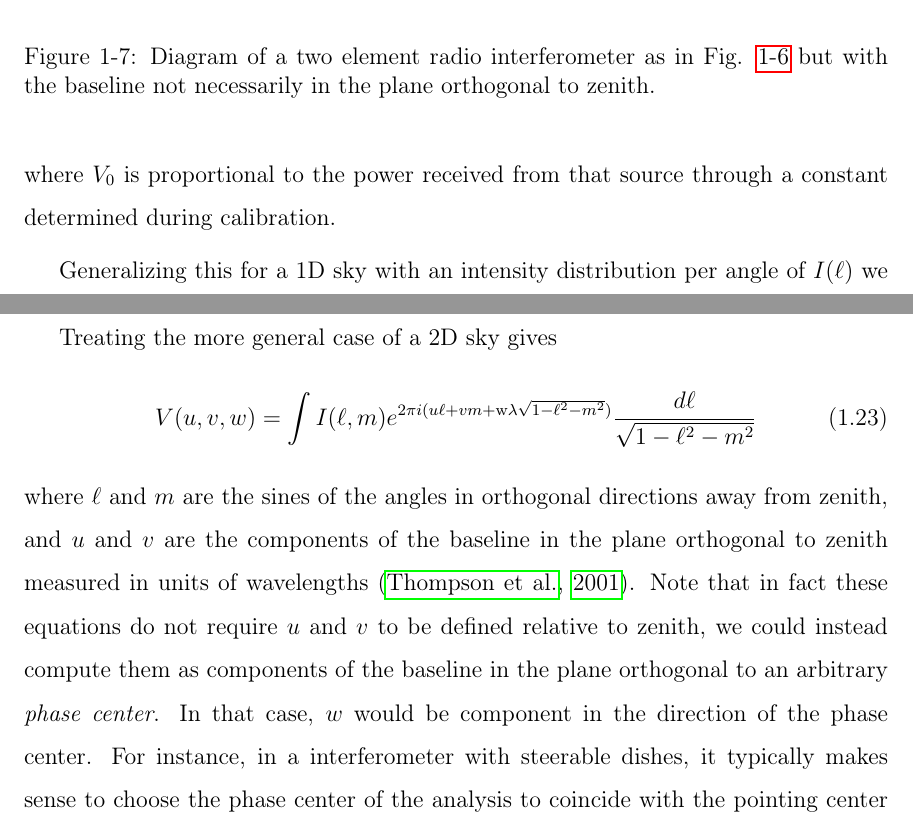
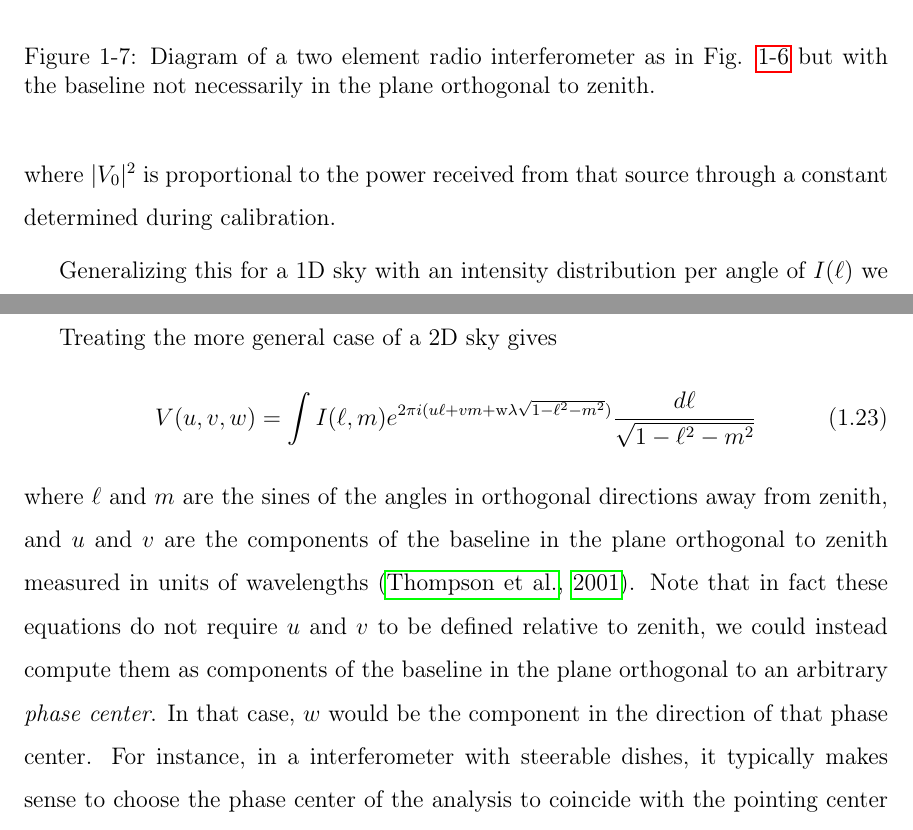
Before and after one commit to abrahamneben/mit_thesis, a LaTeX thesis (main.tex, which reads introduction.tex): two parts of pages 39 and 40 of 278, joined at a grey line, cut so that both start at the same text. Compiled offline with pdfLaTeX.

Commit message:
typos in the intro

```diff
--- a/introduction.tex
+++ b/introduction.tex
@@ -242,7 +242,7 @@ And the full expression for the visibility on baseline (u,w) due to a source at
 \begin{equation}
 	V(u,w)=|V_0|^2 e^{2\pi i (u\ell+\text{w}\lambda\sqrt{1-\ell^2})}
 \end{equation}
-where $V_0$ is proportional to the power received from that source through a constant determined during calibration.
+where $|V_0|^2$ is proportional to the power received from that source through a constant determined during calibration.
 
 Generalizing this for a 1D sky with an intensity distribution per angle of $I(\ell)$ we have $V(u,w)=\int I(\ell)e^{2\pi i (u\ell+\text{w}\lambda\sqrt{1-\ell^2})}d\theta$. Note that $\ell=\sin\theta$, implying that $d\ell=\cos\theta d\theta$, and thus that $d\theta=d\ell/\sqrt{1-\ell^2}$. This gives the final expression for a visibility in our 1D case.
 \begin{equation}
@@ -255,7 +255,7 @@ Treating the more general case of a 2D sky gives
 \begin{equation}
 V(u,v,w)=\int I(\ell,m)e^{2\pi i (u\ell+vm+\text{w}\lambda\sqrt{1-\ell^2-m^2})}\frac{d\ell}{\sqrt{1-\ell^2-m^2}}
 \end{equation}
-where $\ell$ and $m$ are the sines of the angles in orthogonal directions away from zenith, and $u$ and $v$ are the components of the baseline in the plane orthogonal to zenith measured in units of wavelengths \citep{thompsonmoranswenson}. Note that in fact these equations do not require $u$ and $v$ to be defined relative to zenith, we could instead compute them as components of the baseline in the plane orthogonal to an arbitrary \textit{phase center}. In that case, $w$ would be component in the direction of the phase center. For instance, in a interferometer with steerable dishes, it typically makes sense to choose the phase center of the analysis to coincide with the pointing center of the dishes.
+where $\ell$ and $m$ are the sines of the angles in orthogonal directions away from zenith, and $u$ and $v$ are the components of the baseline in the plane orthogonal to zenith measured in units of wavelengths \citep{thompsonmoranswenson}. Note that in fact these equations do not require $u$ and $v$ to be defined relative to zenith, we could instead compute them as components of the baseline in the plane orthogonal to an arbitrary \textit{phase center}. In that case, $w$ would be the component in the direction of that phase center. For instance, in a interferometer with steerable dishes, it typically makes sense to choose the phase center of the analysis to coincide with the pointing center of the dishes.
 
 Real world interferometers have non-uniform and incomplete sampling in $u$ space, encoded by a sampling function $S(u)$. We may view this function as a sum of delta functions located at all the sampled $u$ values: $S(u)=\sum_{i,j}\delta(u_i-u_j)$, where $i,j$ index the antennas. Multiplying the true visibility function $V(u)$ by this sampling function, then fourier transforming, is equivalent (by the convolution theorem) to convolving the true sky image by the fourier transform of the sampling function, known as the synthesized beam. This is known as the \textit{dirty image}. Unlike in optical astronomy where the point spread function is close to a gaussian or an Airy function, the synthesized beam is generally non-compact with significant sidelobes due to sparse baseline sampling.
 
```
